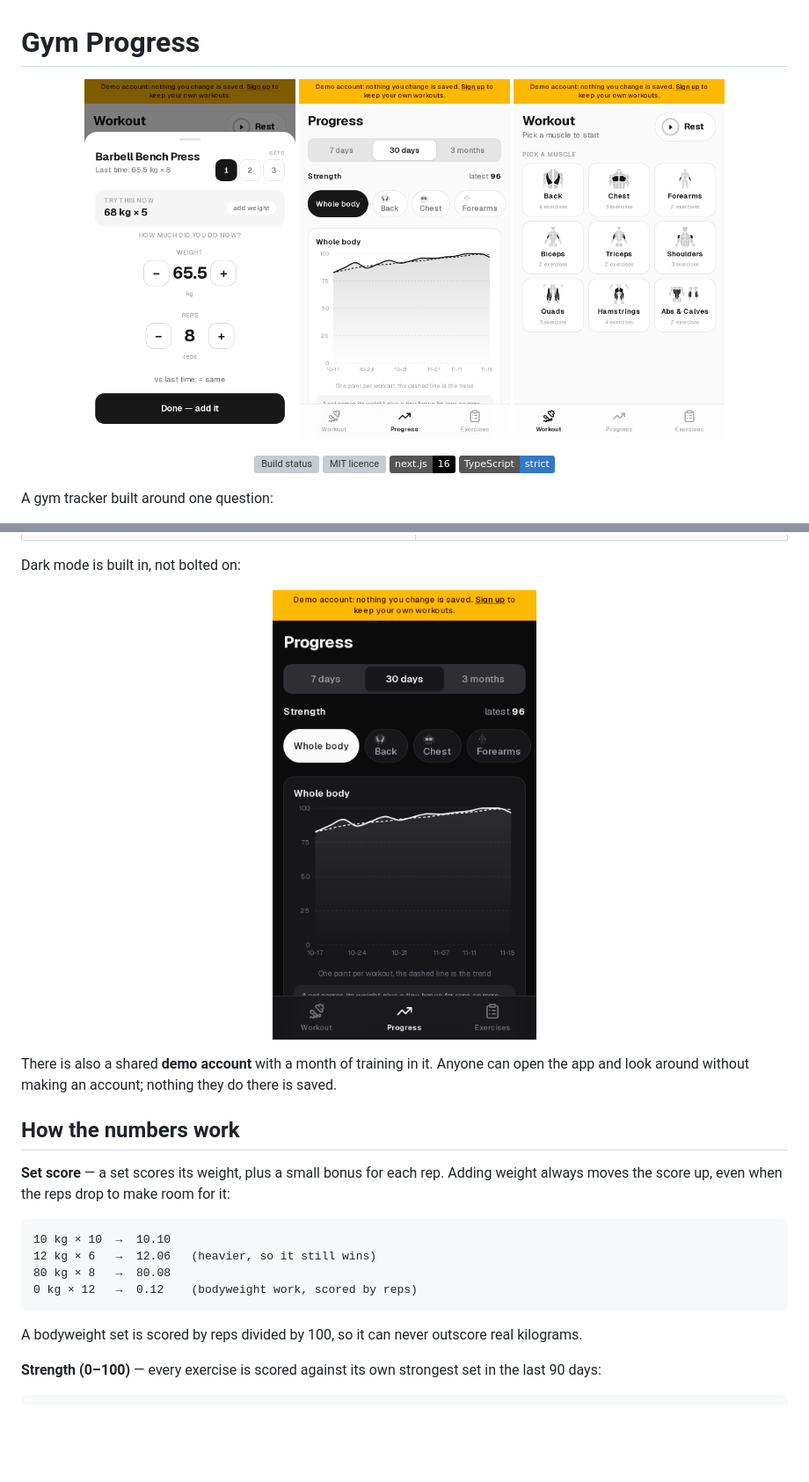
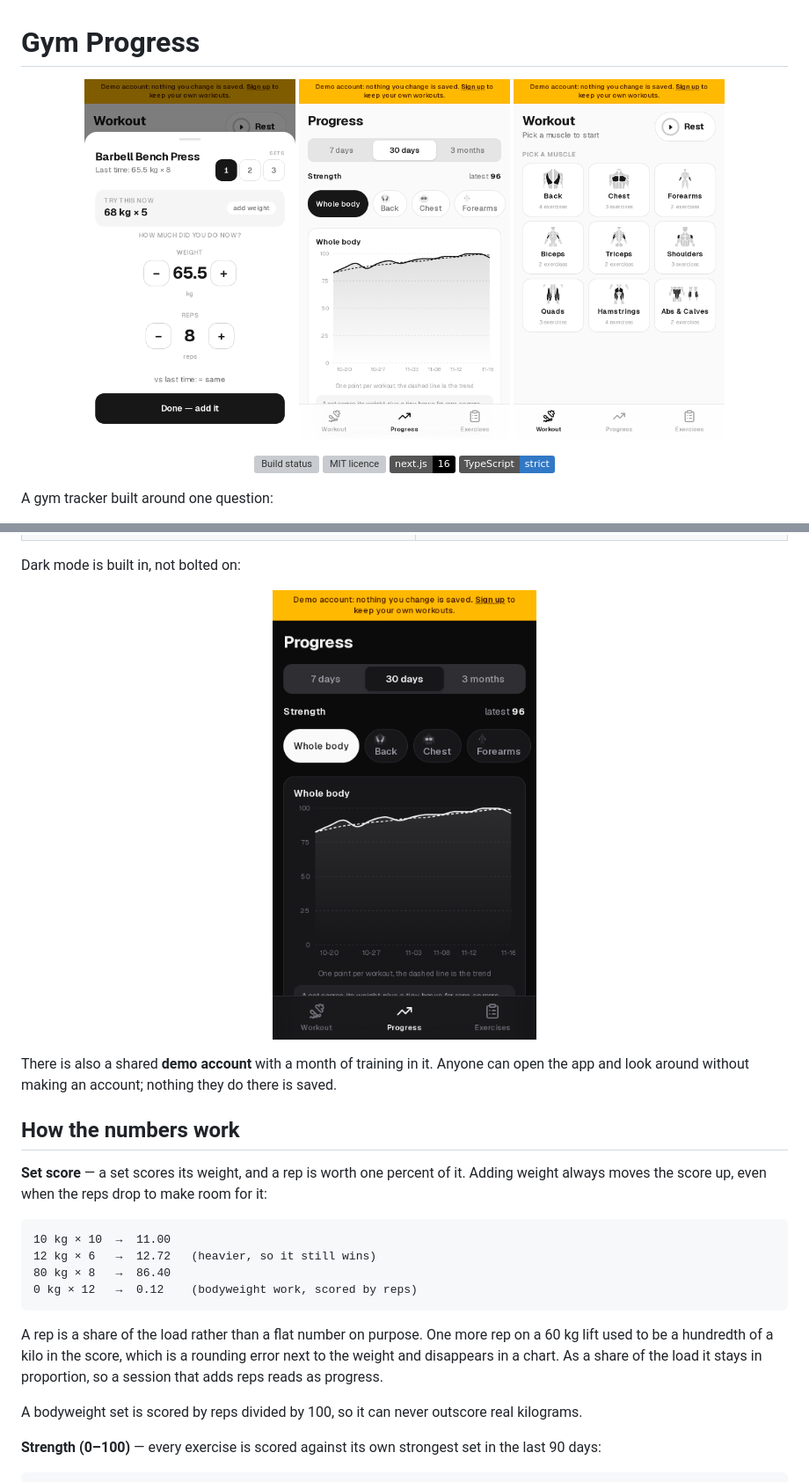
Before and after one commit to Abdennourbd/gym-progress-app, a Markdown page: README.md, 2 parts joined by grey strips. Shown at 88% size. Rendered like a GitHub page; pictures changed too: docs/screenshots/progress-dark.png, docs/screenshots/progress.png; badges without logos; blank space fills up the shorter version; grey boxes are pictures that could not be loaded.

````diff
--- a/README.md
+++ b/README.md
@@ -71,16 +71,21 @@ there is saved.
 
 ## How the numbers work
 
-**Set score** — a set scores its weight, plus a small bonus for each rep.
+**Set score** — a set scores its weight, and a rep is worth one percent of it.
 Adding weight always moves the score up, even when the reps drop to make room
 for it:
 
 ```
-10 kg × 10  →  10.10
-12 kg × 6   →  12.06   (heavier, so it still wins)
-80 kg × 8   →  80.08
+10 kg × 10  →  11.00
+12 kg × 6   →  12.72   (heavier, so it still wins)
+80 kg × 8   →  86.40
 0 kg × 12   →  0.12    (bodyweight work, scored by reps)
 ```
+
+A rep is a share of the load rather than a flat number on purpose. One more
+rep on a 60 kg lift used to be a hundredth of a kilo in the score, which is a
+rounding error next to the weight and disappears in a chart. As a share of the
+load it stays in proportion, so a session that adds reps reads as progress.
 
 A bodyweight set is scored by reps divided by 100, so it can never outscore
 real kilograms.
````
Also changed, not shown: other parts of README.md (+1 -1 lines), docs/architecture.md (+13 -0 lines), 7 other files.
